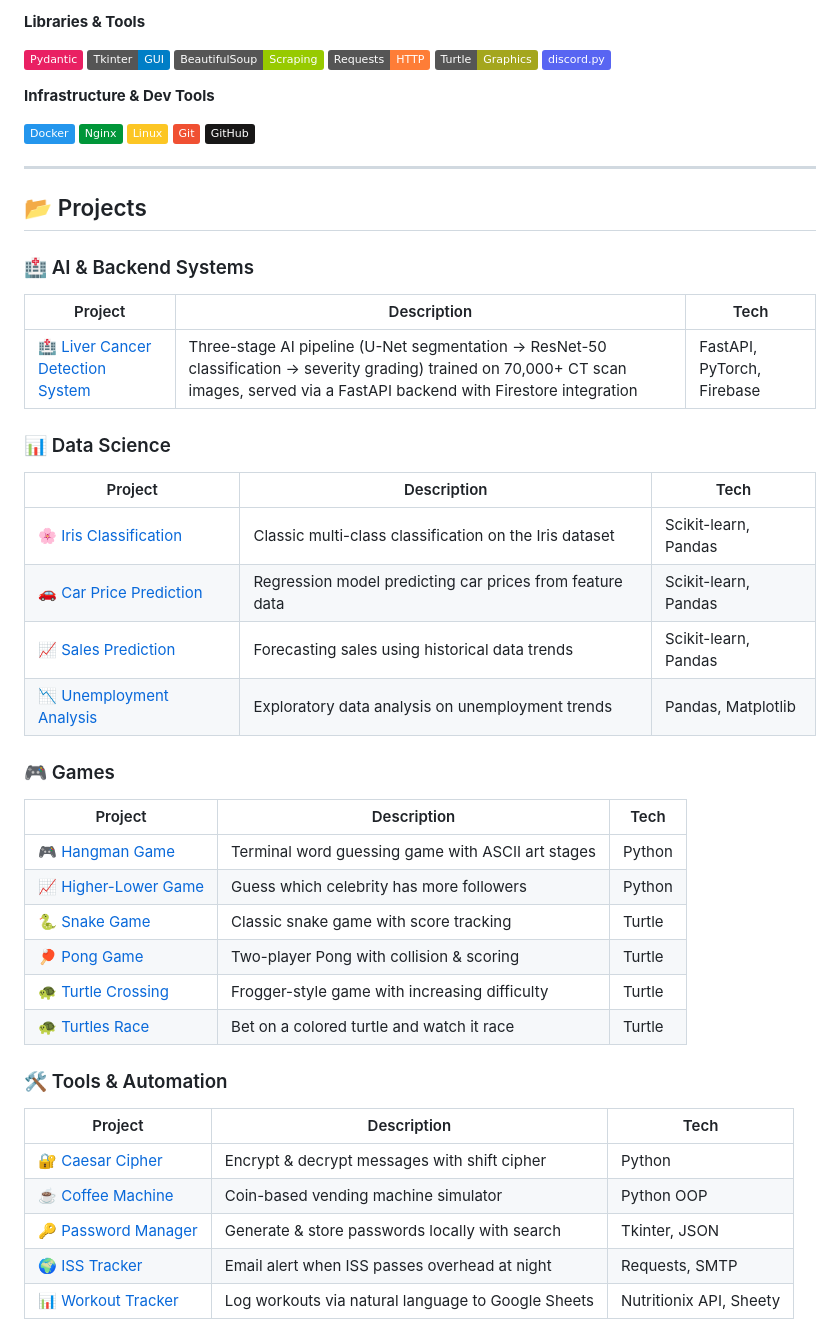
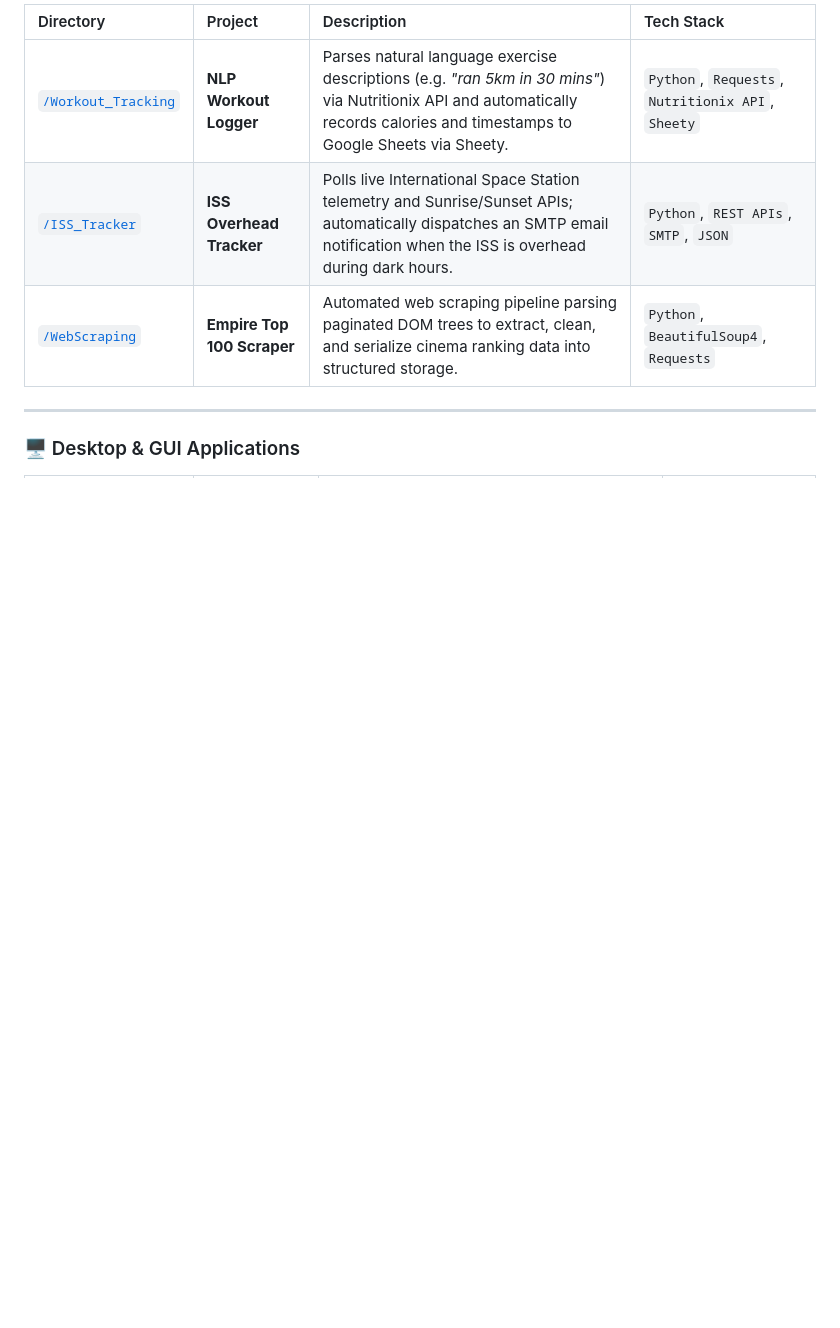
Before and after one commit to MooazPY/Pythonprojects, a Markdown page: README.md, the part around one of its changes. GitHub-like rendering; badges without logos; blank space fills up the shorter version.

```diff
--- a/README.md
+++ b/README.md
@@ -46,57 +75,10 @@ CS Graduate, Python Backend Developer & AI/ML Integration enthusiast — turning
-**Libraries & Tools**
-
-![Pydantic](https://img.shields.io/badge/Pydantic-E92063?style=flat&logo=pydantic&logoColor=white)
-![Tkinter](https://img.shields.io/badge/Tkinter-GUI-blue?style=flat)
-![BeautifulSoup](https://img.shields.io/badge/BeautifulSoup-Scraping-green?style=flat)
-![Requests](https://img.shields.io/badge/Requests-HTTP-orange?style=flat)
-![Turtle](https://img.shields.io/badge/Turtle-Graphics-yellowgreen?style=flat)
-![discord.py](https://img.shields.io/badge/discord.py-5865F2?style=flat&logo=discord&logoColor=white)
-
-**Infrastructure & Dev Tools**
-
-![Docker](https://img.shields.io/badge/Docker-2496ED?style=flat&logo=docker&logoColor=white)
-![Nginx](https://img.shields.io/badge/Nginx-009639?style=flat&logo=nginx&logoColor=white)
-![Linux](https://img.shields.io/badge/Linux-FCC624?style=flat&logo=linux&logoColor=black)
-![Git](https://img.shields.io/badge/Git-F05032?style=flat&logo=git&logoColor=white)
-![GitHub](https://img.shields.io/badge/GitHub-181717?style=flat&logo=github&logoColor=white)
+| Directory | Project | Description | Tech Stack |
+| :--- | :--- | :--- | :--- |
+| [`/Workout_Tracking`](./Workout_Tracking) | **NLP Workout Logger** | Parses natural language exercise descriptions (e.g. *"ran 5km in 30 mins"*) via Nutritionix API and automatically records calories and timestamps to Google Sheets via Sheety. | `Python`, `Requests`, `Nutritionix API`, `Sheety` |
+| [`/ISS_Tracker`](./ISS_Tracker) | **ISS Overhead Tracker** | Polls live International Space Station telemetry and Sunrise/Sunset APIs; automatically dispatches an SMTP email notification when the ISS is overhead during dark hours. | `Python`, `REST APIs`, `SMTP`, `JSON` |
+| [`/WebScraping`](./WebScraping) | **Empire Top 100 Scraper** | Automated web scraping pipeline parsing paginated DOM trees to extract, clean, and serialize cinema ranking data into structured storage. | `Python`, `BeautifulSoup4`, `Requests` |
 
 ---
 
-## 📂 Projects
+### 🖥️ Desktop & GUI Applications
 
-### 🏥 AI & Backend Systems
-
-| Project | Description | Tech |
-|---|---|---|
-| 🏥 [Liver Cancer Detection System](./LiverCancerDetectionSystem) | Three-stage AI pipeline (U-Net segmentation → ResNet-50 classification → severity grading) trained on 70,000+ CT scan images, served via a FastAPI backend with Firestore integration | FastAPI, PyTorch, Firebase |
-
-### 📊 Data Science
-
-| Project | Description | Tech |
-|---|---|---|
-| 🌸 [Iris Classification](./Iris_Classification) | Classic multi-class classification on the Iris dataset | Scikit-learn, Pandas |
-| 🚗 [Car Price Prediction](./Car_Price_Prediction) | Regression model predicting car prices from feature data | Scikit-learn, Pandas |
-| 📈 [Sales Prediction](./Sales_Prediction) | Forecasting sales using historical data trends | Scikit-learn, Pandas |
-| 📉 [Unemployment Analysis](./Unemployment_Analysis) | Exploratory data analysis on unemployment trends | Pandas, Matplotlib |
-
-### 🎮 Games
-
-| Project | Description | Tech |
-|---|---|---|
-| 🎮 [Hangman Game](./Hangman_Game) | Terminal word guessing game with ASCII art stages | Python |
-| 📈 [Higher-Lower Game](./Higher-Lower_Game) | Guess which celebrity has more followers | Python |
-| 🐍 [Snake Game](./Snake_Game) | Classic snake game with score tracking | Turtle |
-| 🏓 [Pong Game](./Pong_game) | Two-player Pong with collision & scoring | Turtle |
-| 🐢 [Turtle Crossing](./Turtle_Crossing) | Frogger-style game with increasing difficulty | Turtle |
-| 🐢 [Turtles Race](./Turtles_Race.py) | Bet on a colored turtle and watch it race | Turtle |
-
-### 🛠️ Tools & Automation
-
-| Project | Description | Tech |
-|---|---|---|
-| 🔐 [Caesar Cipher](./Caesar_Cipher) | Encrypt & decrypt messages with shift cipher | Python |
-| ☕ [Coffee Machine](./Coffee_Machine.py) | Coin-based vending machine simulator | Python OOP |
-| 🔑 [Password Manager](./Password_Manager.py) | Generate & store passwords locally with search | Tkinter, JSON |
-| 🌍 [ISS Tracker](./ISS.py) | Email alert when ISS passes overhead at night | Requests, SMTP |
-| 📊 [Workout Tracker](./Workout_Tracking) | Log workouts via natural language to Google Sheets | Nutritionix API, Sheety |
-
```
Also changed, not shown: other parts of README.md (+148 -57 lines).
